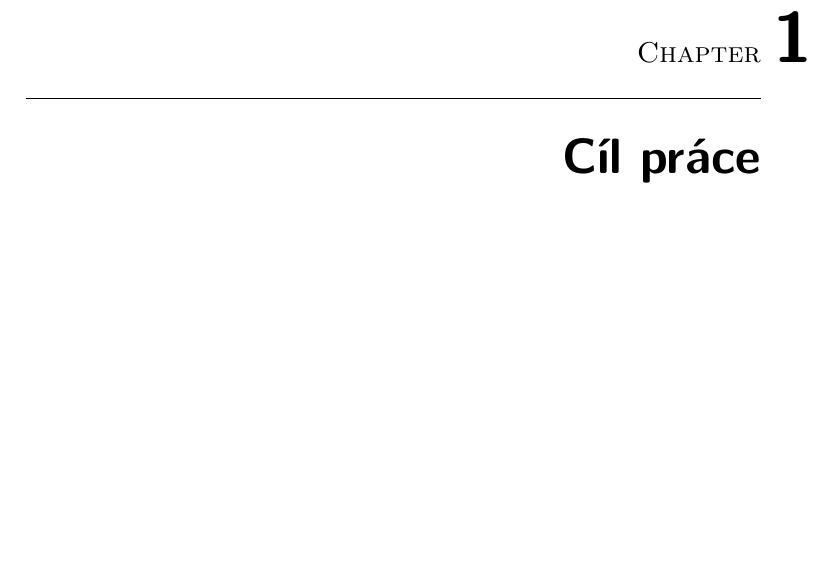
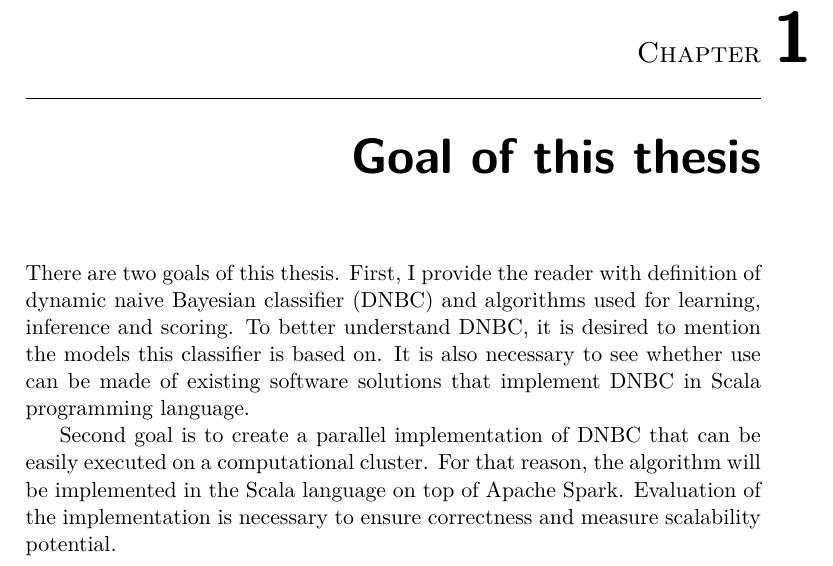
Before and after one commit to lucivpav/bachelors-thesis, a LaTeX thesis (Pavel Lučivňák BP.tex): part of page 17 of 61, cut so that both start at the same text, the shorter picture padded with empty space. Compiled offline with pdfLaTeX.

Commit message:
add thesis goal

```diff
--- a/Pavel Lučivňák BP.tex
+++ b/Pavel Lučivňák BP.tex
@@ -72,7 +72,10 @@ DNBC is analyzed in terms of three basic operations that can be performed on it
 Following chapter describes implementation details and design decisions I made when creating a DNBC library. Finally I show experiment results on randomly generated data sets in terms of learning and testing time. Scalability is measured as well. I also show how well DNBC performs in terms of inference accuracy on realistic data sets.
 \end{introduction}
 
-\chapter{Cíl práce}
+\chapter{Goal of this thesis}
+There are two goals of this thesis. First, I provide the reader with definition of dynamic naive Bayesian classifier (DNBC) and algorithms used for learning, inference and scoring. To better understand DNBC, it is desired to mention the models this classifier is based on. It is also necessary to see whether use can be made of existing software solutions that implement DNBC in Scala programming language.
+
+Second goal is to create a parallel implementation of DNBC that can be easily executed on a computational cluster. For that reason, the algorithm will be implemented in the Scala language on top of Apache Spark. Evaluation of the implementation is necessary to ensure correctness and measure scalability potential.
 
 \chapter{Mathematical background}
 
```
Also changed, not shown: Pavel Lučivňák BP.pdf.
